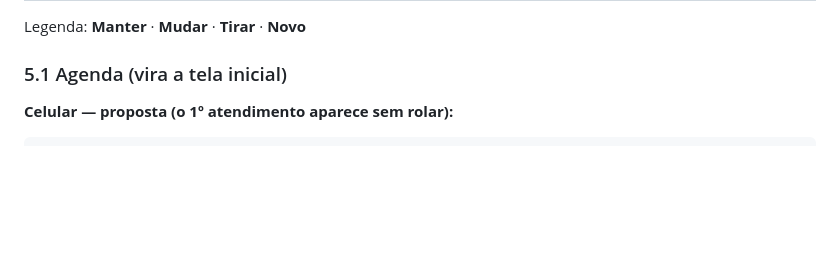
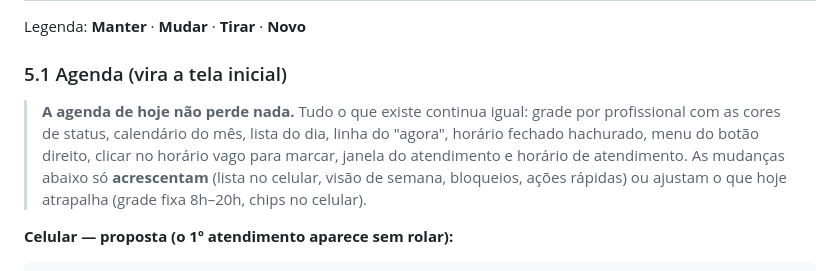
Before and after one commit to evally-crm/ikizy, a Markdown page: docs/PLANO-DE-EXPERIENCIA.md, the part around the change. GitHub-like rendering; blank space fills up the shorter version.

Commit message:
docs(plano): deixa claro que a agenda atual é mantida
Co-Authored-By: Claude Opus 5.5 <noreply@anthropic.com>
Claude-Session: https://claude.ai/code/session_01LTVeWTtE3n64AaAuM3LtyF

```diff
--- a/docs/PLANO-DE-EXPERIENCIA.md
+++ b/docs/PLANO-DE-EXPERIENCIA.md
@@ -171,6 +171,11 @@ Esconder na tela não basta: a Data API é aberta ao navegador.
 Legenda: **Manter** · **Mudar** · **Tirar** · **Novo**
 
 ### 5.1 Agenda (vira a tela inicial)
+
+> **A agenda de hoje não perde nada.** Tudo o que existe continua igual: grade por profissional com as cores de status,
+> calendário do mês, lista do dia, linha do "agora", horário fechado hachurado, menu do botão direito, clicar no horário
+> vago para marcar, janela do atendimento e horário de atendimento. As mudanças abaixo só **acrescentam** (lista no celular,
+> visão de semana, bloqueios, ações rápidas) ou ajustam o que hoje atrapalha (grade fixa 8h–20h, chips no celular).
 
 **Celular — proposta (o 1º atendimento aparece sem rolar):**
 
```
